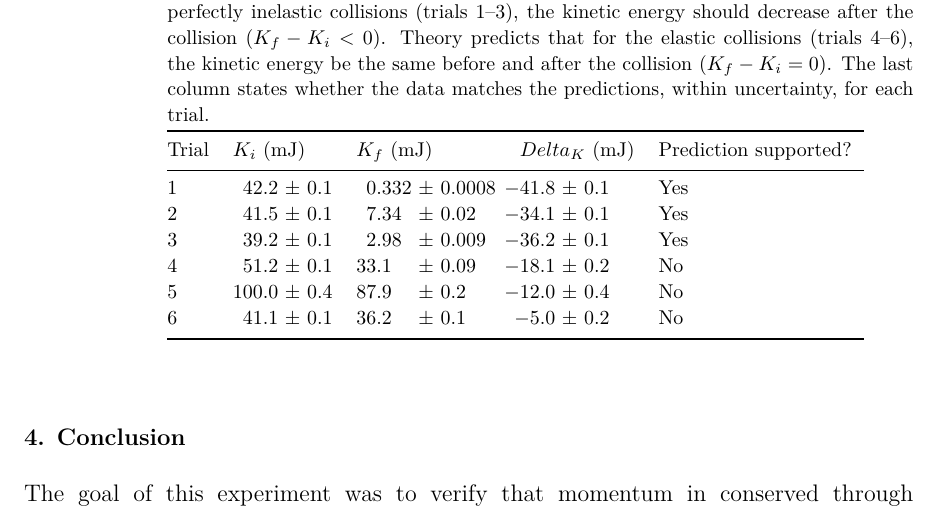
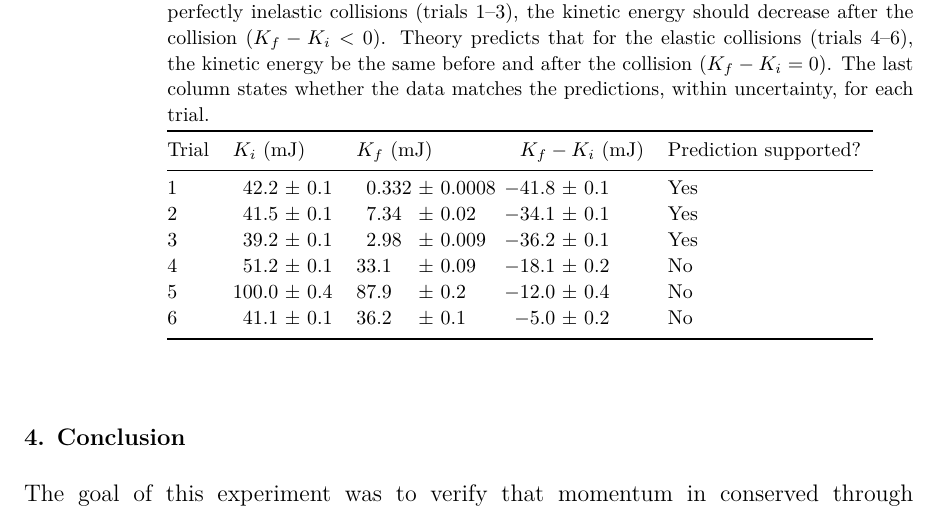
Before and after one commit to VinEdw/latex-physics-reports, a LaTeX paper (collisions-lab/collisions-lab-report.tex): part of page 5 of 6, cut so that both start at the same text. The pictures show the PDF file collisions-lab/collisions-lab-report.pdf that the author committed with the source.

```diff
--- a/collisions-lab/collisions-lab-report.tex
+++ b/collisions-lab/collisions-lab-report.tex
@@ -5,7 +5,7 @@
 \usepackage{IEEEtrantools}
 
 % Custom macro
-\gdef\vin{r@{.}l@{ ± }r@{.}l} % Used for decimal aligning & ± aligning
+\gdef\mcm{r@{.}l@{ ± }r@{.}l} % Multi Column Measurement; Used for decimal aligning & ± aligning
 
 %%%%%%%%%%%%%%%%%%%% Document Starts %%%%%%%%%%%%%%%%%%%%
 \begin{document}
@@ -164,7 +164,7 @@
 If momentum were conserved as theory predicts, then $P_f - P_i$ would equal zero within uncertainty.
 The last column states whether that is the case for each trial.
 }
-\begin{indented}\lineup\item[]\begin{tabular}{@{}l\vin\vin\vin l}
+\begin{indented}\lineup\item[]\begin{tabular}{@{}l\mcm\mcm\mcm l}
 \br
 Trial&\multicolumn{4}{l}{$P_i$ (g m/s)}&\multicolumn{4}{l}{$P_f$ (g m/s)}&\multicolumn{4}{l}{$P_f - P_i$ (g m/s)}&Momentum conserved?\\
 \mr
@@ -194,7 +194,7 @@
 Theory predicts that for the elastic collisions (trials 4--6), the kinetic energy be the same before and after the collision ($K_f - K_i = 0$).
 The last column states whether the data matches the predictions, within uncertainty, for each trial.
 }
-\begin{indented}\lineup\item[]\begin{tabular}{@{}l\vin\vin\vin l}
+\begin{indented}\lineup\item[]\begin{tabular}{@{}l\mcm\mcm\mcm l}
 \br
 Trial&\multicolumn{4}{l}{$K_i$ (mJ)}&\multicolumn{4}{l}{$K_f$ (mJ)}&\multicolumn{4}{l}{$K_f - K_i$ (mJ)}&Prediction supported?\\
 \mr
```
Also changed, not shown: collisions-lab/collisions-lab-report.pdf, collisions-lab/collisions-lab-report.tex (2 more changed lines), 1 other file.
